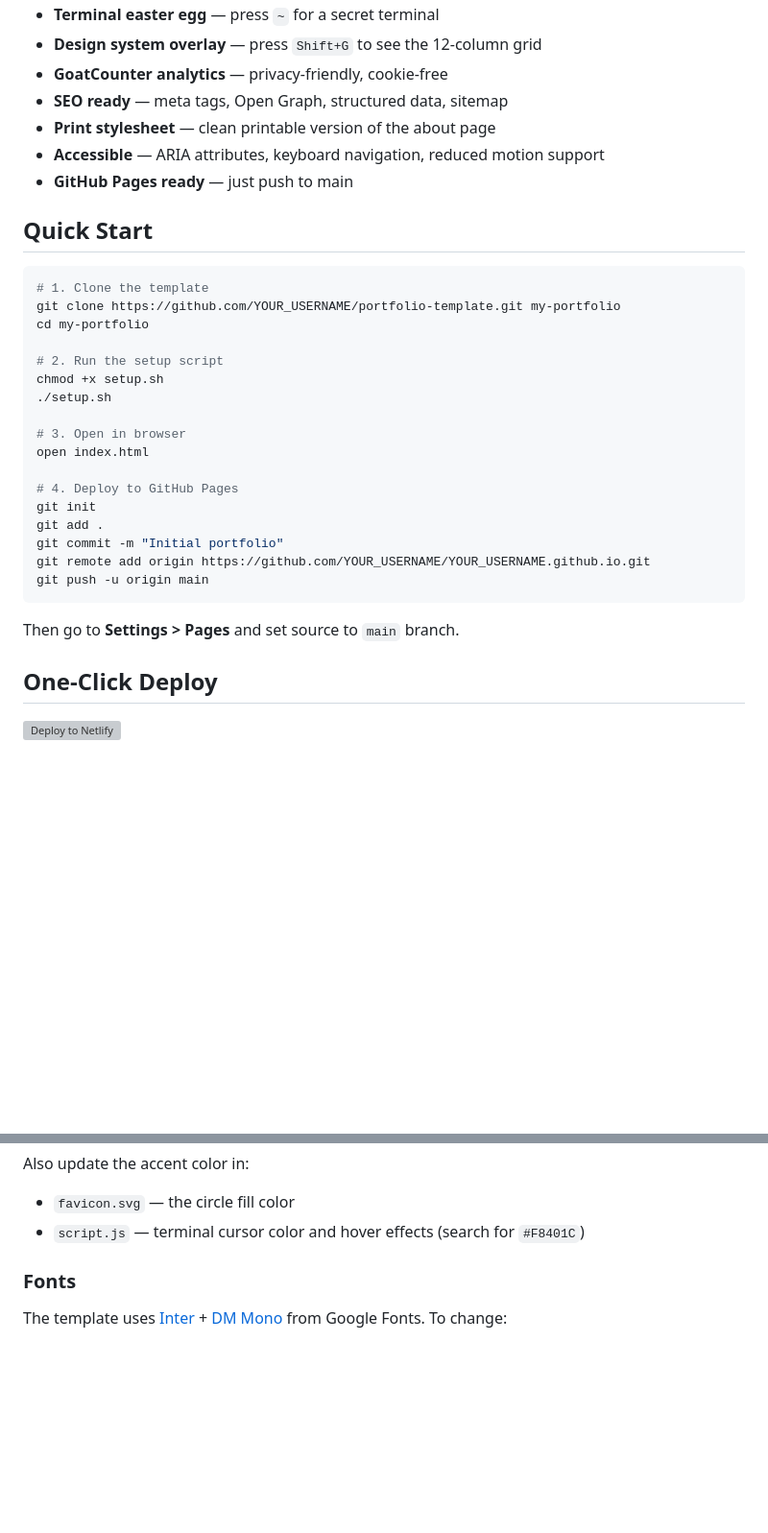
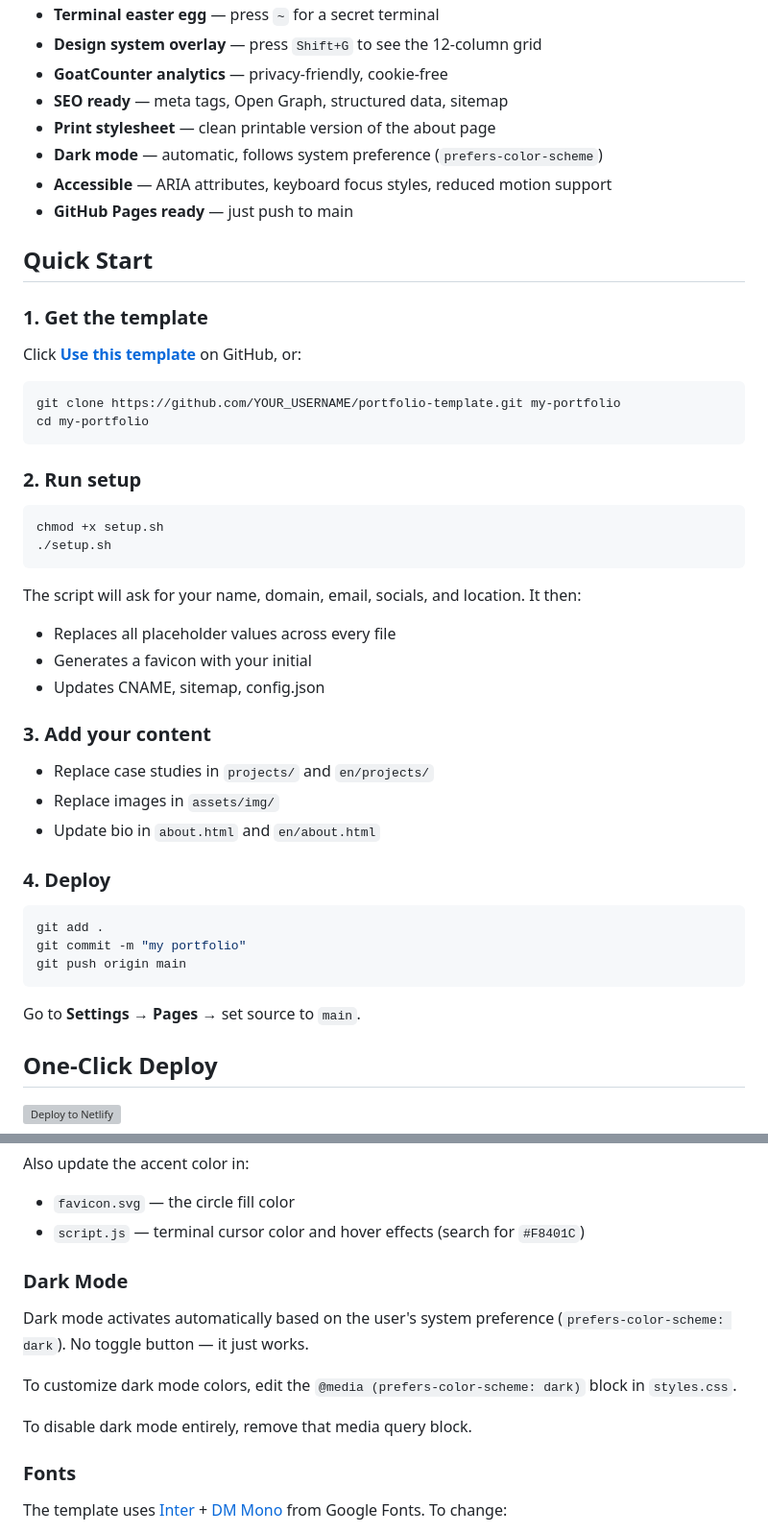
Before and after one commit to diyoriko/portfolio-template, a Markdown page: README.md, 2 parts joined by grey strips. Shown at 96% size. GitHub-like rendering; blank space fills up the shorter version; grey boxes are pictures that could not be loaded.

Commit message:
docs: add dark mode to features, rewrite Quick Start, add customization guide
Co-Authored-By: Claude Opus 4.6 (1M context) <noreply@anthropic.com>

````diff
--- a/README.md
+++ b/README.md
@@ -19,32 +19,48 @@ A clean, minimal, bilingual (RU/EN) portfolio template for designers. Based on [
 - **GoatCounter analytics** — privacy-friendly, cookie-free
 - **SEO ready** — meta tags, Open Graph, structured data, sitemap
 - **Print stylesheet** — clean printable version of the about page
-- **Accessible** — ARIA attributes, keyboard navigation, reduced motion support
+- **Dark mode** — automatic, follows system preference (`prefers-color-scheme`)
+- **Accessible** — ARIA attributes, keyboard focus styles, reduced motion support
 - **GitHub Pages ready** — just push to main
 
 ## Quick Start
 
+### 1. Get the template
+
+Click **[Use this template](https://github.com/diyoriko/portfolio-template/generate)** on GitHub, or:
+
 ```bash
-# 1. Clone the template
 git clone https://github.com/YOUR_USERNAME/portfolio-template.git my-portfolio
 cd my-portfolio
+```
 
-# 2. Run the setup script
+### 2. Run setup
+
+```bash
 chmod +x setup.sh
 ./setup.sh
-
-# 3. Open in browser
-open index.html
-
-# 4. Deploy to GitHub Pages
-git init
-git add .
-git commit -m "Initial portfolio"
-git remote add origin https://github.com/YOUR_USERNAME/YOUR_USERNAME.github.io.git
-git push -u origin main
 ```
 
-Then go to **Settings > Pages** and set source to `main` branch.
+The script will ask for your name, domain, email, socials, and location. It then:
+- Replaces all placeholder values across every file
+- Generates a favicon with your initial
+- Updates CNAME, sitemap, config.json
+
+### 3. Add your content
+
+- Replace case studies in `projects/` and `en/projects/`
+- Replace images in `assets/img/`
+- Update bio in `about.html` and `en/about.html`
+
+### 4. Deploy
+
+```bash
+git add .
+git commit -m "my portfolio"
+git push origin main
+```
+
+Go to **Settings → Pages** → set source to `main`.
 
 ## One-Click Deploy
 
@@ -103,6 +119,14 @@ Edit CSS variables in `styles.css`:
 Also update the accent color in:
 - `favicon.svg` — the circle fill color
 - `script.js` — terminal cursor color and hover effects (search for `#F8401C`)
+
+### Dark Mode
+
+Dark mode activates automatically based on the user's system preference (`prefers-color-scheme: dark`). No toggle button — it just works.
+
+To customize dark mode colors, edit the `@media (prefers-color-scheme: dark)` block in `styles.css`.
+
+To disable dark mode entirely, remove that media query block.
 
 ### Fonts
 
````
